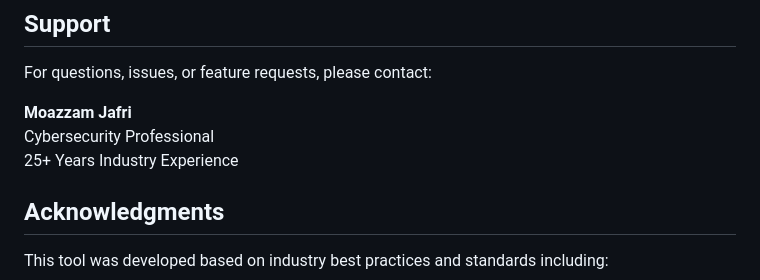
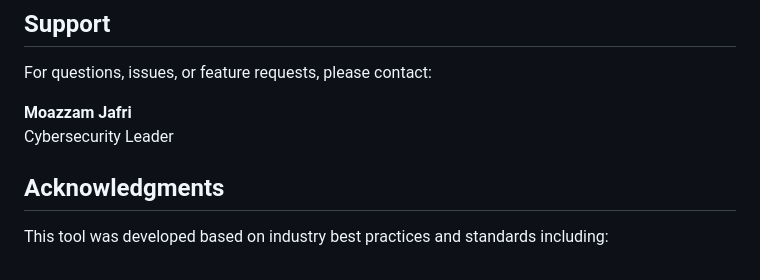
Before and after one commit to gloomyleo/CyberOT, a Markdown page: README.md, the part around the change. GitHub-like rendering.

```diff
--- a/README.md
+++ b/README.md
@@ -342,8 +342,7 @@ This project is licensed under the MIT License. See the LICENSE file for details
 For questions, issues, or feature requests, please contact:
 
 **Moazzam Jafri**
-Cybersecurity Professional
-25+ Years Industry Experience
+Cybersecurity Leader
 
 ## Acknowledgments
 
```
